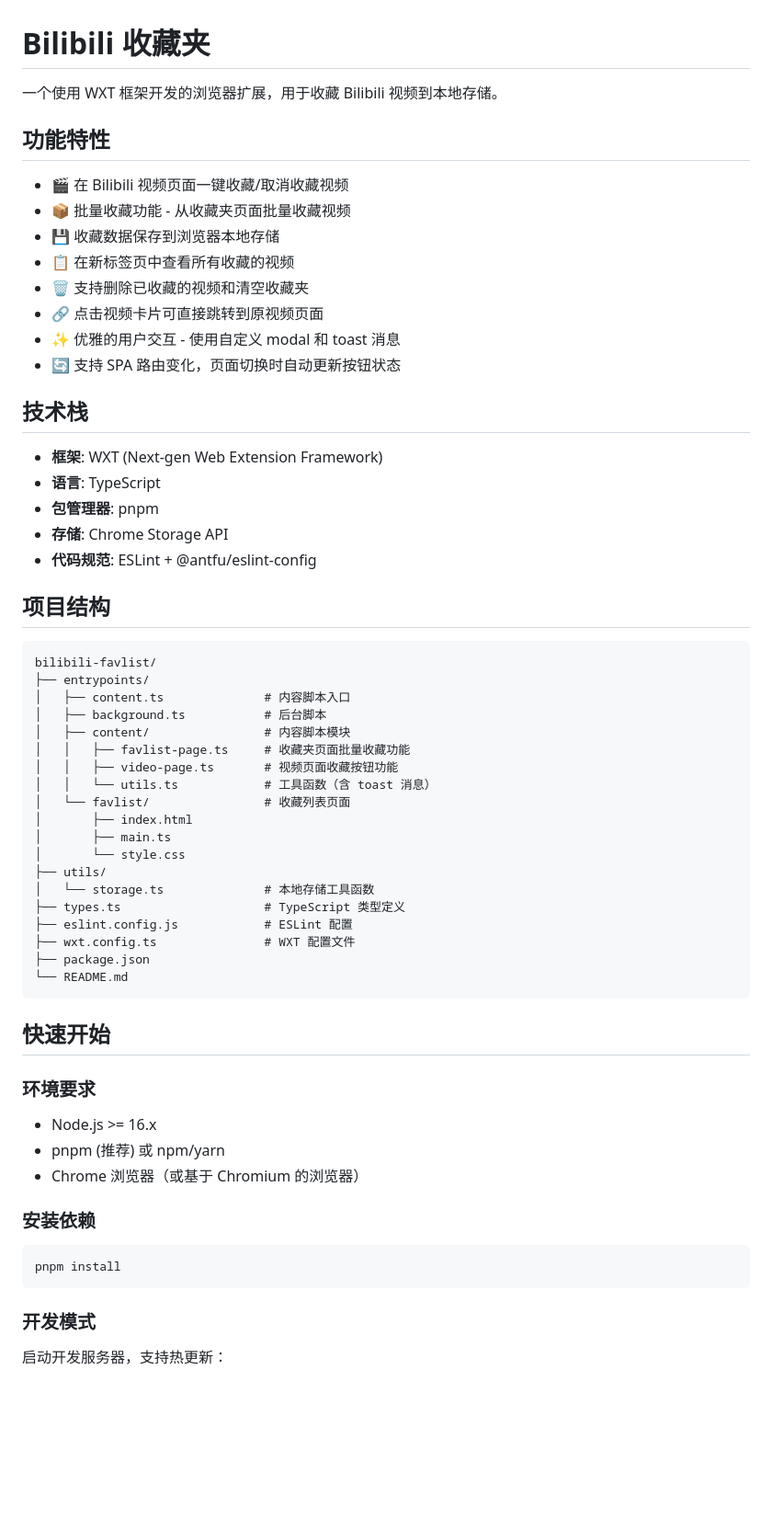
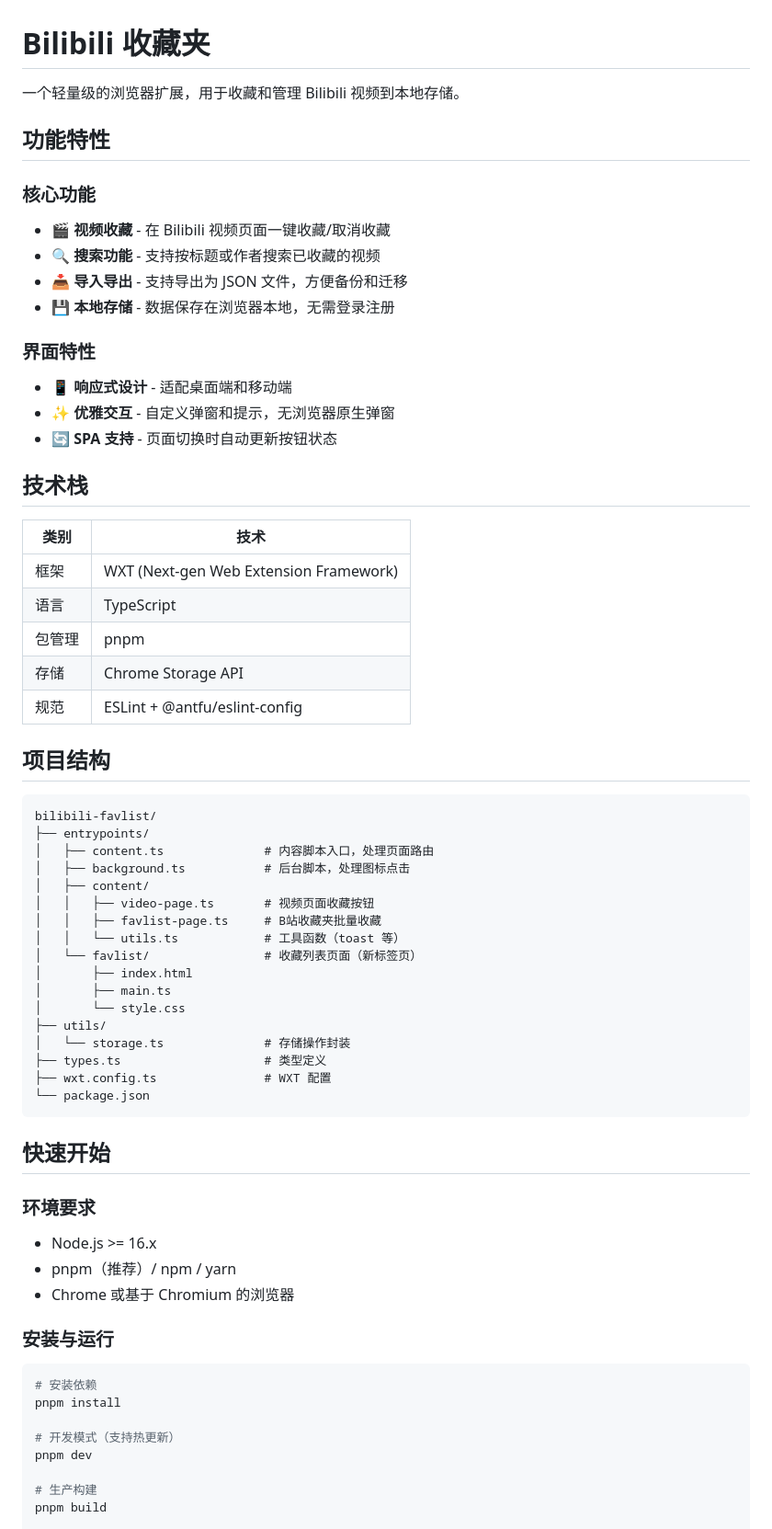
Before and after one commit to hojas/bilibili-favlist, a Markdown page: README.md, the part around one of its changes. Shown at 92% size. GitHub-like rendering; blank space fills up the shorter version.

````diff
--- a/README.md
+++ b/README.md
@@ -1,48 +1,50 @@
 # Bilibili 收藏夹
 
-一个使用 WXT 框架开发的浏览器扩展，用于收藏 Bilibili 视频到本地存储。
+一个轻量级的浏览器扩展，用于收藏和管理 Bilibili 视频到本地存储。
 
 ## 功能特性
 
-- 🎬 在 Bilibili 视频页面一键收藏/取消收藏视频
-- 📦 批量收藏功能 - 从收藏夹页面批量收藏视频
-- 💾 收藏数据保存到浏览器本地存储
-- 📋 在新标签页中查看所有收藏的视频
-- 🗑️ 支持删除已收藏的视频和清空收藏夹
-- 🔗 点击视频卡片可直接跳转到原视频页面
-- ✨ 优雅的用户交互 - 使用自定义 modal 和 toast 消息
-- 🔄 支持 SPA 路由变化，页面切换时自动更新按钮状态
+### 核心功能
+- 🎬 **视频收藏** - 在 Bilibili 视频页面一键收藏/取消收藏
+- 🔍 **搜索功能** - 支持按标题或作者搜索已收藏的视频
+- 📥 **导入导出** - 支持导出为 JSON 文件，方便备份和迁移
+- 💾 **本地存储** - 数据保存在浏览器本地，无需登录注册
+
+### 界面特性
+- 📱 **响应式设计** - 适配桌面端和移动端
+- ✨ **优雅交互** - 自定义弹窗和提示，无浏览器原生弹窗
+- 🔄 **SPA 支持** - 页面切换时自动更新按钮状态
 
 ## 技术栈
 
-- **框架**: WXT (Next-gen Web Extension Framework)
-- **语言**: TypeScript
-- **包管理器**: pnpm
-- **存储**: Chrome Storage API
-- **代码规范**: ESLint + @antfu/eslint-config
+| 类别 | 技术 |
+|------|------|
+| 框架 | WXT (Next-gen Web Extension Framework) |
+| 语言 | TypeScript |
+| 包管理 | pnpm |
+| 存储 | Chrome Storage API |
+| 规范 | ESLint + @antfu/eslint-config |
 
 ## 项目结构
 
 ```
 bilibili-favlist/
 ├── entrypoints/
-│   ├── content.ts              # 内容脚本入口
-│   ├── background.ts           # 后台脚本
-│   ├── content/                # 内容脚本模块
-│   │   ├── favlist-page.ts     # 收藏夹页面批量收藏功能
-│   │   ├── video-page.ts       # 视频页面收藏按钮功能
-│   │   └── utils.ts            # 工具函数（含 toast 消息）
-│   └── favlist/                # 收藏列表页面
+│   ├── content.ts              # 内容脚本入口，处理页面路由
+│   ├── background.ts           # 后台脚本，处理图标点击
+│   ├── content/
+│   │   ├── video-page.ts       # 视频页面收藏按钮
+│   │   ├── favlist-page.ts     # B站收藏夹批量收藏
+│   │   └── utils.ts            # 工具函数（toast 等）
+│   └── favlist/                # 收藏列表页面（新标签页）
 │       ├── index.html
 │       ├── main.ts
 │       └── style.css
 ├── utils/
-│   └── storage.ts              # 本地存储工具函数
-├── types.ts                    # TypeScript 类型定义
-├── eslint.config.js            # ESLint 配置
-├── wxt.config.ts               # WXT 配置文件
-├── package.json
-└── README.md
+│   └── storage.ts              # 存储操作封装
+├── types.ts                    # 类型定义
+├── wxt.config.ts               # WXT 配置
+└── package.json
 ```
 
 ## 快速开始
@@ -50,16 +52,18 @@ bilibili-favlist/
 ### 环境要求
 
 - Node.js >= 16.x
-- pnpm (推荐) 或 npm/yarn
-- Chrome 浏览器（或基于 Chromium 的浏览器）
+- pnpm（推荐）/ npm / yarn
+- Chrome 或基于 Chromium 的浏览器
 
-### 安装依赖
+### 安装与运行
 
 ```bash
+# 安装依赖
 pnpm install
-```
 
-### 开发模式
+# 开发模式（支持热更新）
+pnpm dev
 
-启动开发服务器，支持热更新：
+# 生产构建
+pnpm build
 
````
Also changed, not shown: other parts of README.md (+45 -48 lines).
